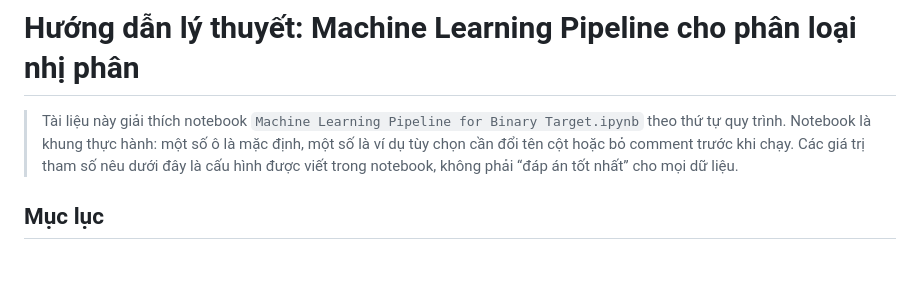
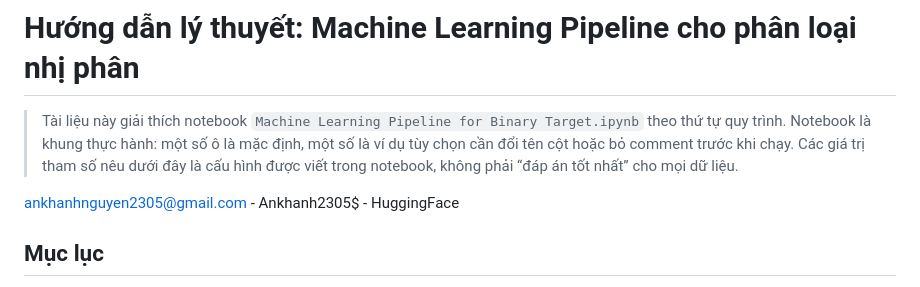
Before and after one commit to ankhanhwork/machine-learning-cheatsheet, a Markdown page: ML Pipeline/Huong dan ly thuyet Machine Learning Pipeline.md, the part around the change. Drawn GitHub-style; blank space fills up the shorter version.

```diff
--- a/ML Pipeline/Huong dan ly thuyet Machine Learning Pipeline.md
+++ b/ML Pipeline/Huong dan ly thuyet Machine Learning Pipeline.md
@@ -1,6 +1,8 @@
 # Hướng dẫn lý thuyết: Machine Learning Pipeline cho phân loại nhị phân
 
 > Tài liệu này giải thích notebook `Machine Learning Pipeline for Binary Target.ipynb` theo thứ tự quy trình. Notebook là khung thực hành: một số ô là mặc định, một số là ví dụ tùy chọn cần đổi tên cột hoặc bỏ comment trước khi chạy. Các giá trị tham số nêu dưới đây là cấu hình được viết trong notebook, không phải “đáp án tốt nhất” cho mọi dữ liệu.
+
+ankhanhnguyen2305@gmail.com - Ankhanh2305$ - HuggingFace
 
 ## Mục lục
 
```
